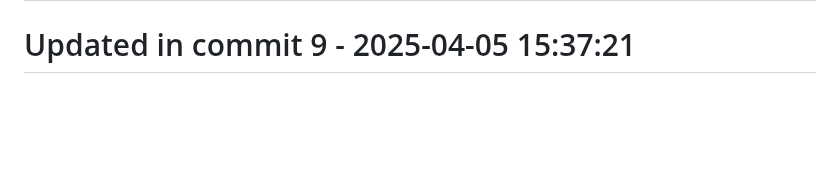
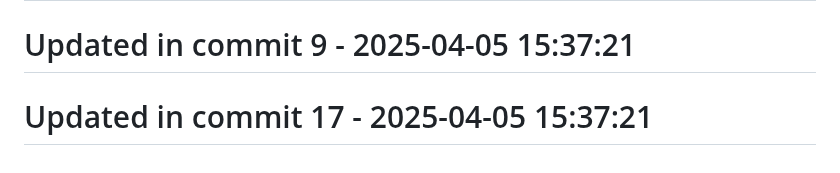
Before and after one commit to llamasearchai/llamasearch, a Markdown page: README.md, the part around the change. GitHub-like rendering; blank space fills up the shorter version.

```diff
--- a/README.md
+++ b/README.md
@@ -275,3 +275,5 @@ Licensed under the MIT License. See the [LICENSE](LICENSE) file for details.
 # Updated in commit 1 - 2025-04-05 15:37:21
 
 # Updated in commit 9 - 2025-04-05 15:37:21
+
+# Updated in commit 17 - 2025-04-05 15:37:21
```
